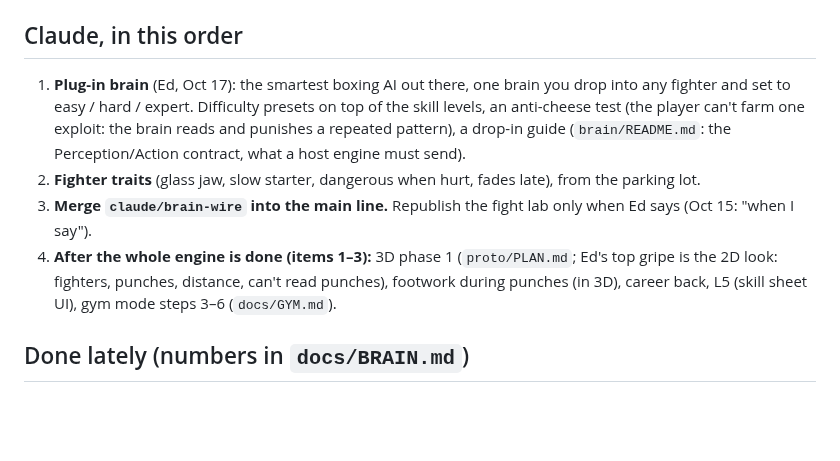
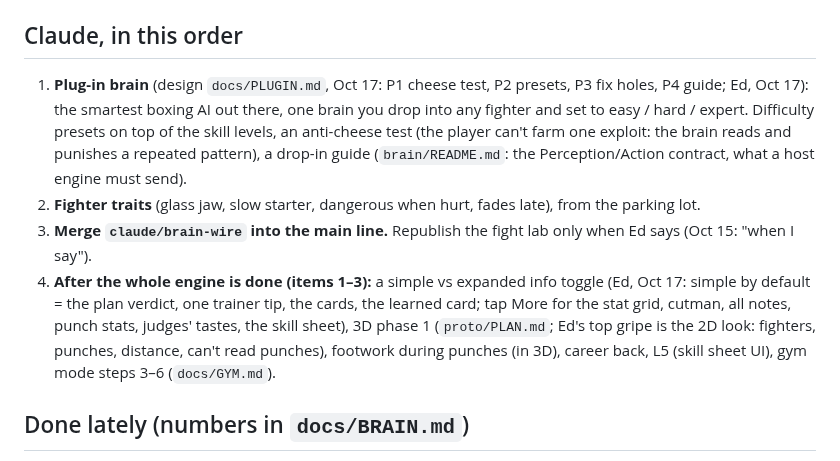
Before and after one commit to Ednerrd/Last-Bell, a Markdown page: ROADMAP.md, the part around the change. GitHub-like rendering; blank space fills up the shorter version.

```diff
--- a/ROADMAP.md
+++ b/ROADMAP.md
@@ -6,10 +6,10 @@ The only to-do list. When something is done, delete its line here and put the nu
 1. **Delete the old branches on GitHub** (this session can't: 403). Safe to delete: `ccr-026fa9ad-j4d8rw`, `ccr-88f84d50-12dv5y`, `ccr-9a5a152f-n8ld1d`, `ccr-b57f3498-nk3hk1`, `claude/boxer-brain`, `claude/festive-thompson-e2ch70`, `claude/handoff-review-32nske`, `claude/new-session-ne6ynn`, `claude/step9-contact`. Keep `claude/determined-feynman-6z4lju` (the only copy of the Oct 2–6 history: the main line was re-rooted Oct 8) and `claude/brave-einstein-ojkyzm` (v2, parked).
 
 ## Claude, in this order
-1. **Plug-in brain** (Ed, Oct 17): the smartest boxing AI out there, one brain you drop into any fighter and set to easy / hard / expert. Difficulty presets on top of the skill levels, an anti-cheese test (the player can't farm one exploit: the brain reads and punishes a repeated pattern), a drop-in guide (`brain/README.md`: the Perception/Action contract, what a host engine must send).
+1. **Plug-in brain** (design `docs/PLUGIN.md`, Oct 17: P1 cheese test, P2 presets, P3 fix holes, P4 guide; Ed, Oct 17): the smartest boxing AI out there, one brain you drop into any fighter and set to easy / hard / expert. Difficulty presets on top of the skill levels, an anti-cheese test (the player can't farm one exploit: the brain reads and punishes a repeated pattern), a drop-in guide (`brain/README.md`: the Perception/Action contract, what a host engine must send).
 2. **Fighter traits** (glass jaw, slow starter, dangerous when hurt, fades late), from the parking lot.
 3. **Merge `claude/brain-wire` into the main line.** Republish the fight lab only when Ed says (Oct 15: "when I say").
-4. **After the whole engine is done (items 1–3):** 3D phase 1 (`proto/PLAN.md`; Ed's top gripe is the 2D look: fighters, punches, distance, can't read punches), footwork during punches (in 3D), career back, L5 (skill sheet UI), gym mode steps 3–6 (`docs/GYM.md`).
+4. **After the whole engine is done (items 1–3):** a simple vs expanded info toggle (Ed, Oct 17: simple by default = the plan verdict, one trainer tip, the cards, the learned card; tap More for the stat grid, cutman, all notes, punch stats, judges' tastes, the skill sheet), 3D phase 1 (`proto/PLAN.md`; Ed's top gripe is the 2D look: fighters, punches, distance, can't read punches), footwork during punches (in 3D), career back, L5 (skill sheet UI), gym mode steps 3–6 (`docs/GYM.md`).
 
 ## Done lately (numbers in `docs/BRAIN.md`)
 - Oct 17: L4 learning done (`docs/LEARN.md`). a: the fight report per skill. b: skills and style know grow between fights (Intermediate by fight 8-10, Pro 23-33, World class only with the talent ~57; no snowball). c: rematch memory (one-sided worth +6, both cancel; the loser's lesson ~+1.5, short of +3-6). d: camp (tape +2, spar closes the never-seen hole, drill small, stale tape harmless). e: scars after a KO loss (caution: stopped a third less; gun-shy: throws 14% less, wins ~4 less). f: the "what he learned" card on the result screen. Corner lessons feed growth. Hash 1a66d14e throughout.
```
Also changed, not shown: docs/PLUGIN.md (added, +44 -0 lines).
